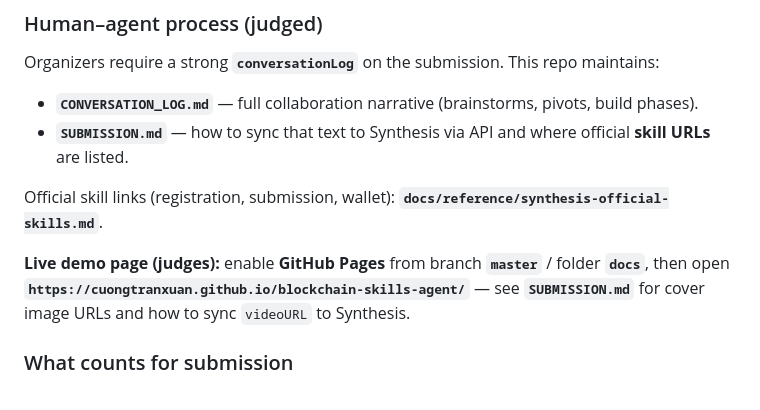
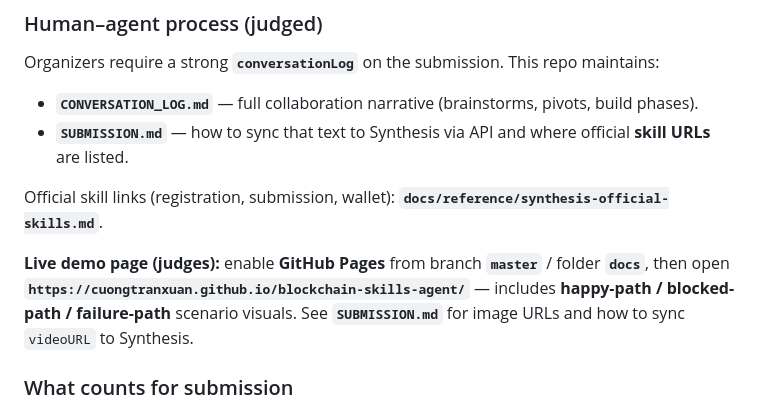
Before and after one commit to CuongTranXuan/blockchain-skills-agent, a Markdown page: README.md, the part around the change. GitHub-like rendering.

Commit message:
docs: mention scenario gallery on demo page
Made-with: Cursor

```diff
--- a/README.md
+++ b/README.md
@@ -36,7 +36,7 @@ Organizers require a strong **`conversationLog`** on the submission. This repo m
 
 Official skill links (registration, submission, wallet): **`docs/reference/synthesis-official-skills.md`**.
 
-**Live demo page (judges):** enable **GitHub Pages** from branch **`master`** / folder **`docs`**, then open **`https://cuongtranxuan.github.io/blockchain-skills-agent/`** — see **`SUBMISSION.md`** for cover image URLs and how to sync `videoURL` to Synthesis.
+**Live demo page (judges):** enable **GitHub Pages** from branch **`master`** / folder **`docs`**, then open **`https://cuongtranxuan.github.io/blockchain-skills-agent/`** — includes **happy-path / blocked-path / failure-path** scenario visuals. See **`SUBMISSION.md`** for image URLs and how to sync `videoURL` to Synthesis.
 
 ### What counts for submission
 
```
